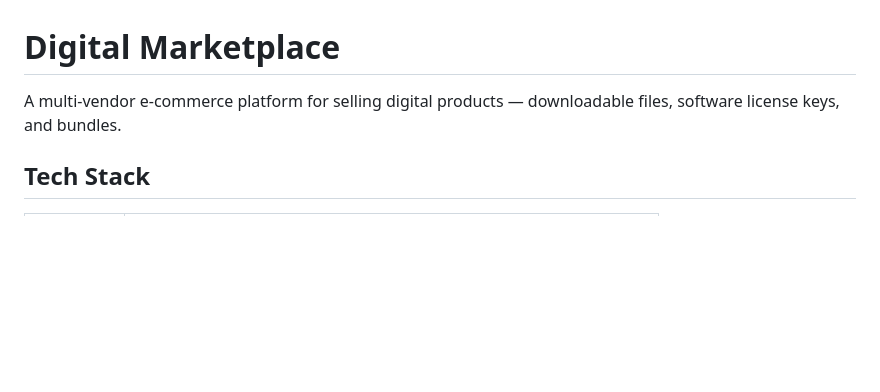
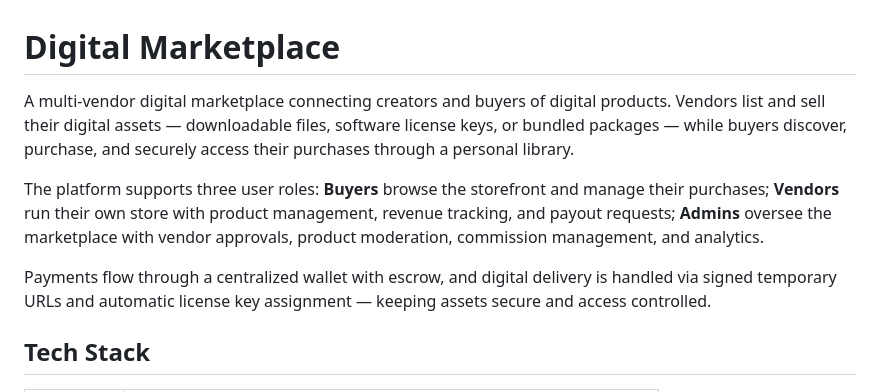
Before and after one commit to digbly/digital-marketplace, a Markdown page: README.md, the part around the change. GitHub-like rendering; blank space fills up the shorter version.

Commit message:
feat: enhance README with detailed project description and user roles

```diff
--- a/README.md
+++ b/README.md
@@ -1,6 +1,10 @@
 # Digital Marketplace
 
-A multi-vendor e-commerce platform for selling digital products — downloadable files, software license keys, and bundles.
+A multi-vendor digital marketplace connecting creators and buyers of digital products. Vendors list and sell their digital assets — downloadable files, software license keys, or bundled packages — while buyers discover, purchase, and securely access their purchases through a personal library.
+
+The platform supports three user roles: **Buyers** browse the storefront and manage their purchases; **Vendors** run their own store with product management, revenue tracking, and payout requests; **Admins** oversee the marketplace with vendor approvals, product moderation, commission management, and analytics.
+
+Payments flow through a centralized wallet with escrow, and digital delivery is handled via signed temporary URLs and automatic license key assignment — keeping assets secure and access controlled.
 
 ## Tech Stack
 
```
